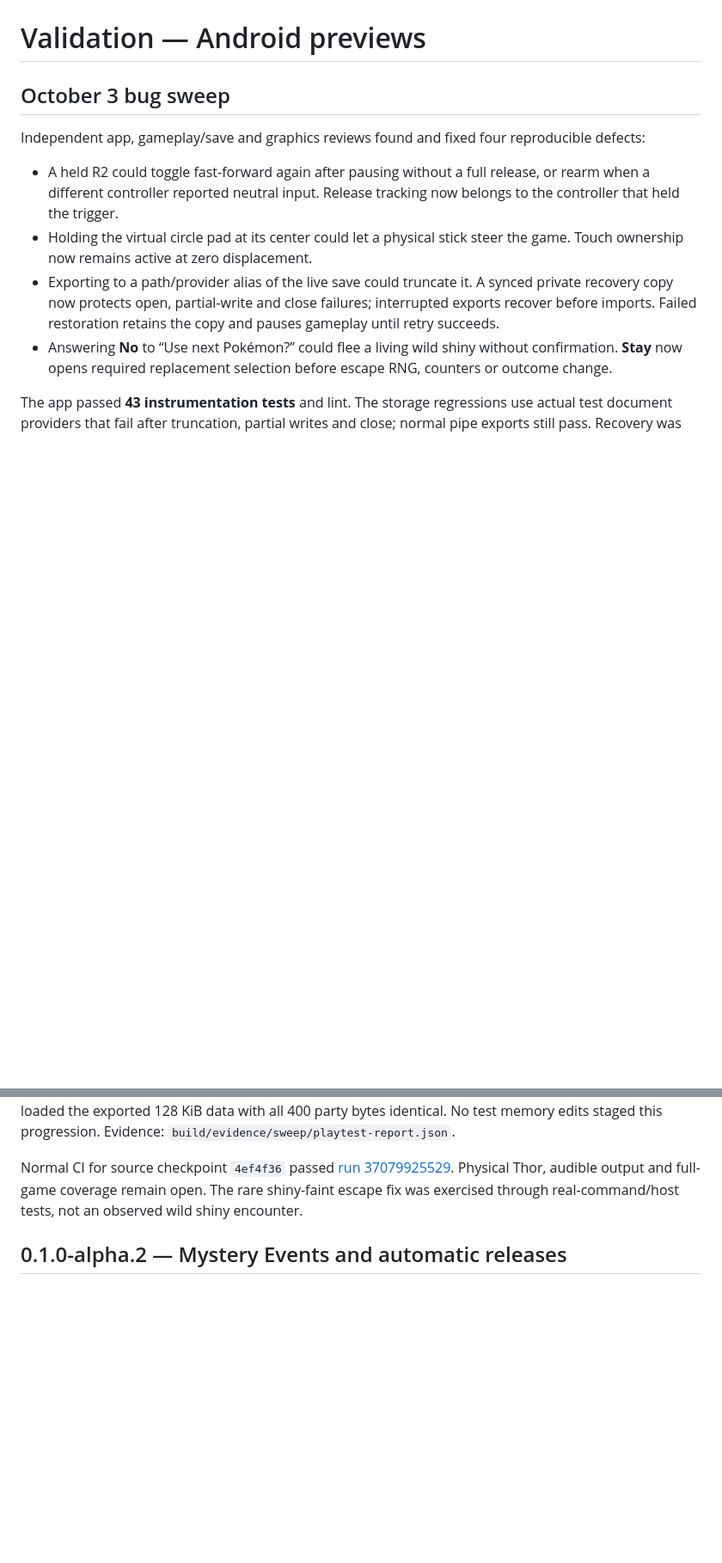
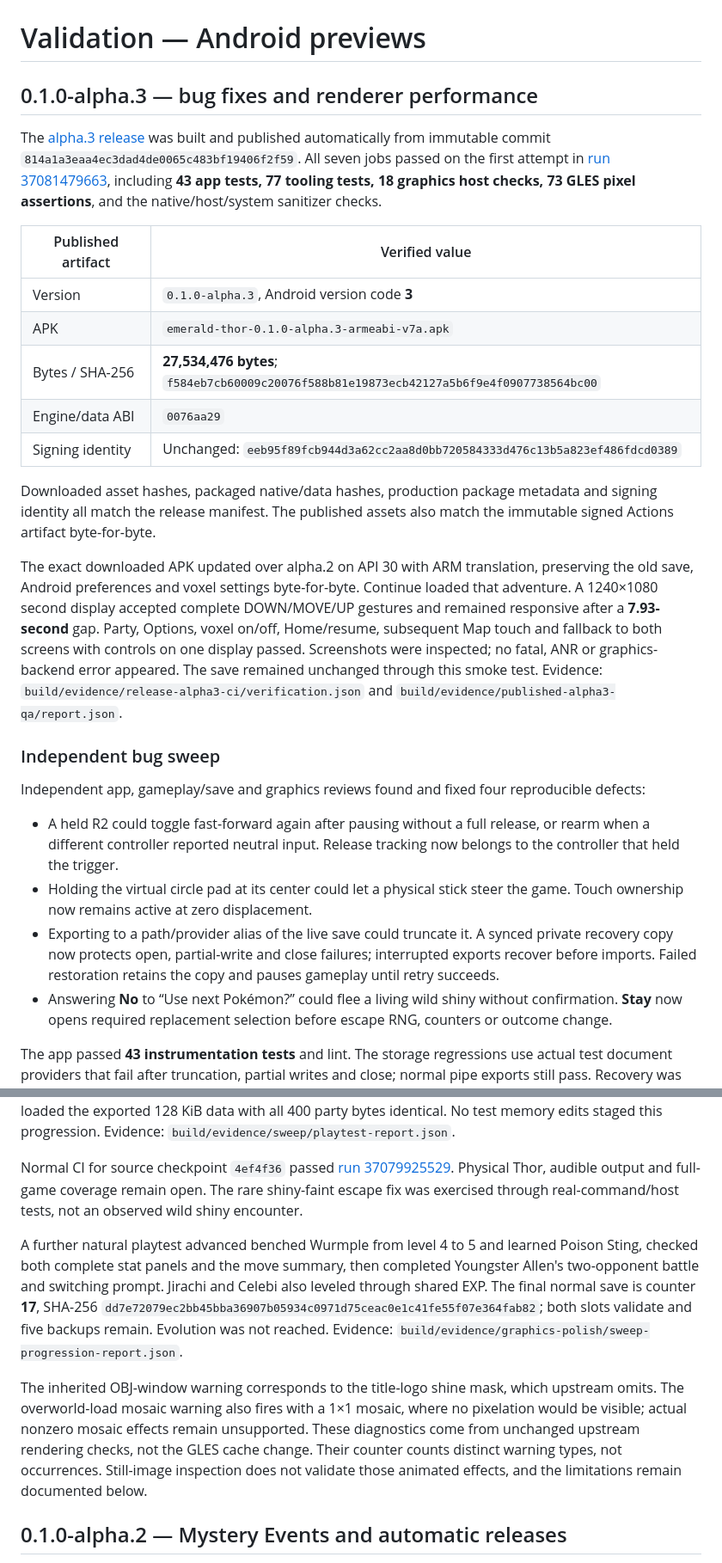
Before and after one commit to psspssr/pokeemerald-3Ds-dualscreen-thor, a Markdown page: docs/VALIDATION.md, 2 parts joined by grey strips. Shown at 86% size. GitHub-like rendering; blank space fills up the shorter version.

Commit message:
Record alpha.3 release verification and extended gameplay coverage

```diff
--- a/docs/VALIDATION.md
+++ b/docs/VALIDATION.md
@@ -1,6 +1,37 @@
 # Validation — Android previews
 
-## October 3 bug sweep
+## 0.1.0-alpha.3 — bug fixes and renderer performance
+
+The [alpha.3 release](https://github.com/psspssr/pokeemerald-3Ds-dualscreen-thor/releases/tag/v0.1.0-alpha.3)
+was built and published automatically from immutable commit
+`814a1a3eaa4ec3dad4de0065c483bf19406f2f59`. All seven jobs passed on the first
+attempt in [run 37081479663](https://github.com/psspssr/pokeemerald-3Ds-dualscreen-thor/actions/runs/37081479663),
+including **43 app tests, 77 tooling tests, 18 graphics host checks, 73 GLES
+pixel assertions**, and the native/host/system sanitizer checks.
+
+| Published artifact | Verified value |
+|---|---|
+| Version | `0.1.0-alpha.3`, Android version code **3** |
+| APK | `emerald-thor-0.1.0-alpha.3-armeabi-v7a.apk` |
+| Bytes / SHA-256 | **27,534,476 bytes**; `f584eb7cb60009c20076f588b81e19873ecb42127a5b6f9e4f0907738564bc00` |
+| Engine/data ABI | `0076aa29` |
+| Signing identity | Unchanged: `eeb95f89fcb944d3a62cc2aa8d0bb720584333d476c13b5a823ef486fdcd0389` |
+
+Downloaded asset hashes, packaged native/data hashes, production package
+metadata and signing identity all match the release manifest. The published
+assets also match the immutable signed Actions artifact byte-for-byte.
+
+The exact downloaded APK updated over alpha.2 on API 30 with ARM translation,
+preserving the old save, Android preferences and voxel settings byte-for-byte.
+Continue loaded that adventure. A 1240×1080 second display accepted complete
+DOWN/MOVE/UP gestures and remained responsive after a **7.93-second** gap.
+Party, Options, voxel on/off, Home/resume, subsequent Map touch and fallback
+to both screens with controls on one display passed. Screenshots were inspected;
+no fatal, ANR or graphics-backend error appeared. The save remained unchanged
+through this smoke test. Evidence: `build/evidence/release-alpha3-ci/verification.json`
+and `build/evidence/published-alpha3-qa/report.json`.
+
+### Independent bug sweep
 
 Independent app, gameplay/save and graphics reviews found and fixed four
 reproducible defects:
@@ -80,6 +111,23 @@ Normal CI for source checkpoint `4ef4f36` passed
 Physical Thor, audible output and full-game coverage remain open. The rare
 shiny-faint escape fix was exercised through real-command/host tests, not an
 observed wild shiny encounter.
+
+A further natural playtest advanced benched Wurmple from level 4 to 5 and
+learned Poison Sting, checked both complete stat panels and the move summary,
+then completed Youngster Allen's two-opponent battle and switching prompt.
+Jirachi and Celebi also leveled through shared EXP. The final normal save is
+counter **17**, SHA-256
+`dd7e72079ec2bb45bba36907b05934c0971d75ceac0e1c41fe55f07e364fab82`;
+both slots validate and five backups remain. Evolution was not reached.
+Evidence: `build/evidence/graphics-polish/sweep-progression-report.json`.
+
+The inherited OBJ-window warning corresponds to the title-logo shine mask,
+which upstream omits. The overworld-load mosaic warning also fires with a
+1×1 mosaic, where no pixelation would be visible; actual nonzero mosaic effects
+remain unsupported. These diagnostics come from unchanged upstream rendering
+checks, not the GLES cache change. Their counter counts distinct warning
+types, not occurrences. Still-image inspection does not validate those animated
+effects, and the limitations remain documented below.
 
 ## 0.1.0-alpha.2 — Mystery Events and automatic releases
 
```
Also changed, not shown: README.md (+3 -3 lines).
